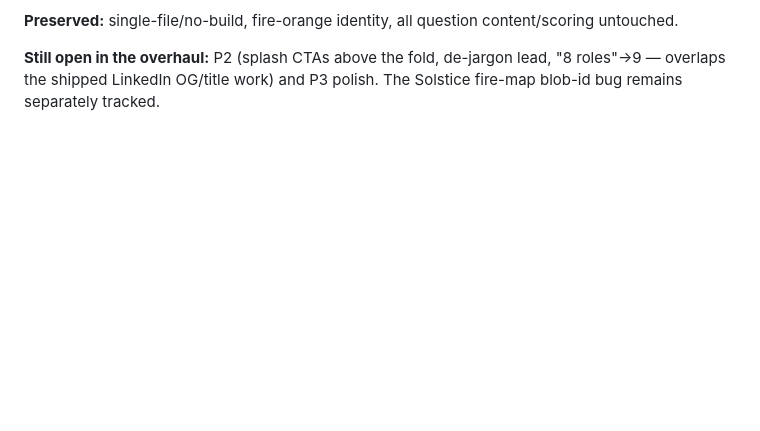
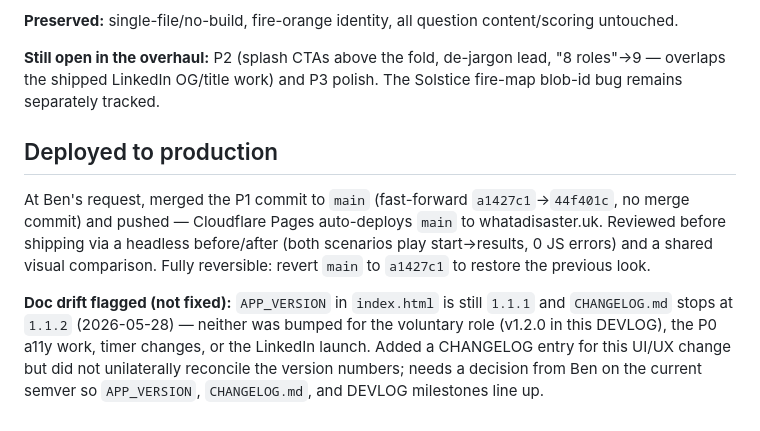
Before and after one commit to BenjuiceMcJuice/Whatadisaster, a Markdown page: logs/2026-07-19.md, the part around the change. GitHub-like rendering; blank space fills up the shorter version.

```diff
--- a/logs/2026-07-19.md
+++ b/logs/2026-07-19.md
@@ -32,3 +32,9 @@ Built Phase 2 of `info/ui-ux-assessment-2026-07-12.md` — the "too busy" game s
 **Preserved:** single-file/no-build, fire-orange identity, all question content/scoring untouched.
 
 **Still open in the overhaul:** P2 (splash CTAs above the fold, de-jargon lead, "8 roles"→9 — overlaps the shipped LinkedIn OG/title work) and P3 polish. The Solstice fire-map blob-id bug remains separately tracked.
+
+## Deployed to production
+
+At Ben's request, merged the P1 commit to `main` (fast-forward `a1427c1`→`44f401c`, no merge commit) and pushed — Cloudflare Pages auto-deploys `main` to whatadisaster.uk. Reviewed before shipping via a headless before/after (both scenarios play start→results, 0 JS errors) and a shared visual comparison. Fully reversible: revert `main` to `a1427c1` to restore the previous look.
+
+**Doc drift flagged (not fixed):** `APP_VERSION` in `index.html` is still `1.1.1` and `CHANGELOG.md` stops at `1.1.2` (2026-05-28) — neither was bumped for the voluntary role (v1.2.0 in this DEVLOG), the P0 a11y work, timer changes, or the LinkedIn launch. Added a CHANGELOG entry for this UI/UX change but did not unilaterally reconcile the version numbers; needs a decision from Ben on the current semver so `APP_VERSION`, `CHANGELOG.md`, and DEVLOG milestones line up.
```
Also changed, not shown: CHANGELOG.md (+16 -0 lines), DEVLOG.md (+1 -1 lines).
